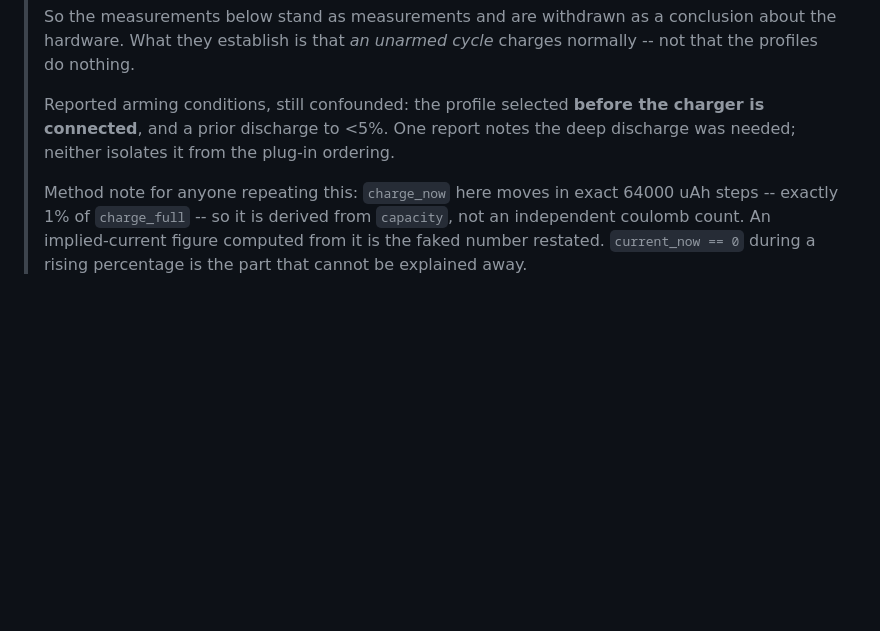
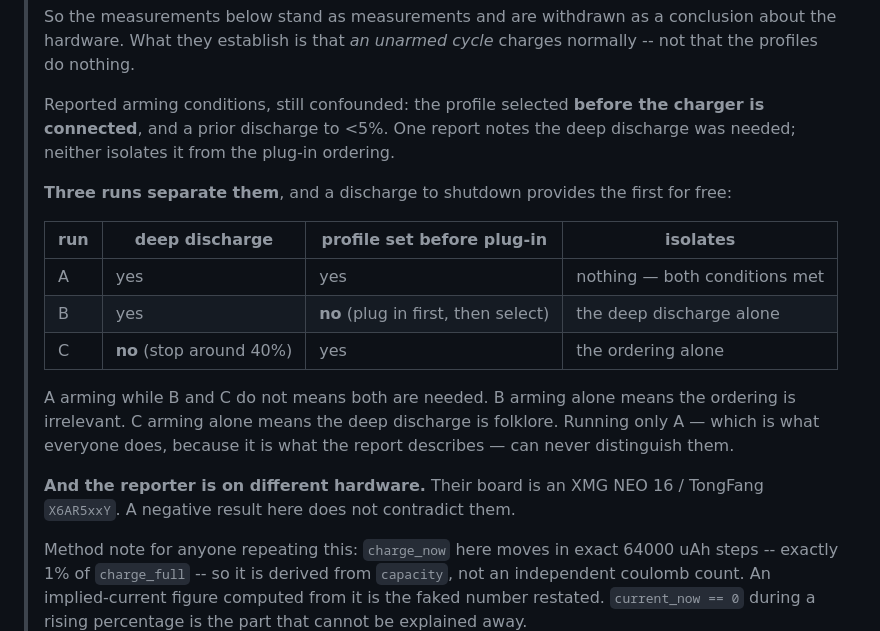
Before and after one commit to Gumwars/HydroControl, a Markdown page: HANDOFF.md, the part around the change. GitHub-like rendering; blank space fills up the shorter version.

Commit message:
Record the three runs that separate the arming conditions
The two reported conditions -- profile selected before the charger is
connected, and a prior discharge below 5% -- have always been noted as
confounded, without saying how to break the confound.

Running only the both-conditions case is what everyone does, because
it is what the original report describes, and it can never
distinguish them. Three runs can: both, deep discharge with the
ordering reversed, and the ordering without a deep discharge.

A discharge to shutdown supplies the first for free, which is why this
is worth writing down now rather than after.

Also restates that the reporter is on an XMG NEO 16 / TongFang
X6AR5xxY, so a negative result here does not contradict them.

Co-Authored-By: Claude Opus 5 <noreply@anthropic.com>

```diff
--- a/HANDOFF.md
+++ b/HANDOFF.md
@@ -493,6 +493,23 @@ anything *there* is unknown to us and is the open question with them.
 > the charger is connected**, and a prior discharge to <5%. One report notes
 > the deep discharge was needed; neither isolates it from the plug-in ordering.
 >
+> **Three runs separate them**, and a discharge to shutdown provides the first
+> for free:
+>
+> | run | deep discharge | profile set before plug-in | isolates |
+> |---|---|---|---|
+> | A | yes | yes | nothing — both conditions met |
+> | B | yes | **no** (plug in first, then select) | the deep discharge alone |
+> | C | **no** (stop around 40%) | yes | the ordering alone |
+>
+> A arming while B and C do not means both are needed. B arming alone means
+> the ordering is irrelevant. C arming alone means the deep discharge is
+> folklore. Running only A — which is what everyone does, because it is what
+> the report describes — can never distinguish them.
+>
+> **And the reporter is on different hardware.** Their board is an XMG NEO 16 /
+> TongFang `X6AR5xxY`. A negative result here does not contradict them.
+>
 > Method note for anyone repeating this: `charge_now` here moves in exact
 > 64000 uAh steps -- exactly 1% of `charge_full` -- so it is derived from
 > `capacity`, not an independent coulomb count. An implied-current figure
```
